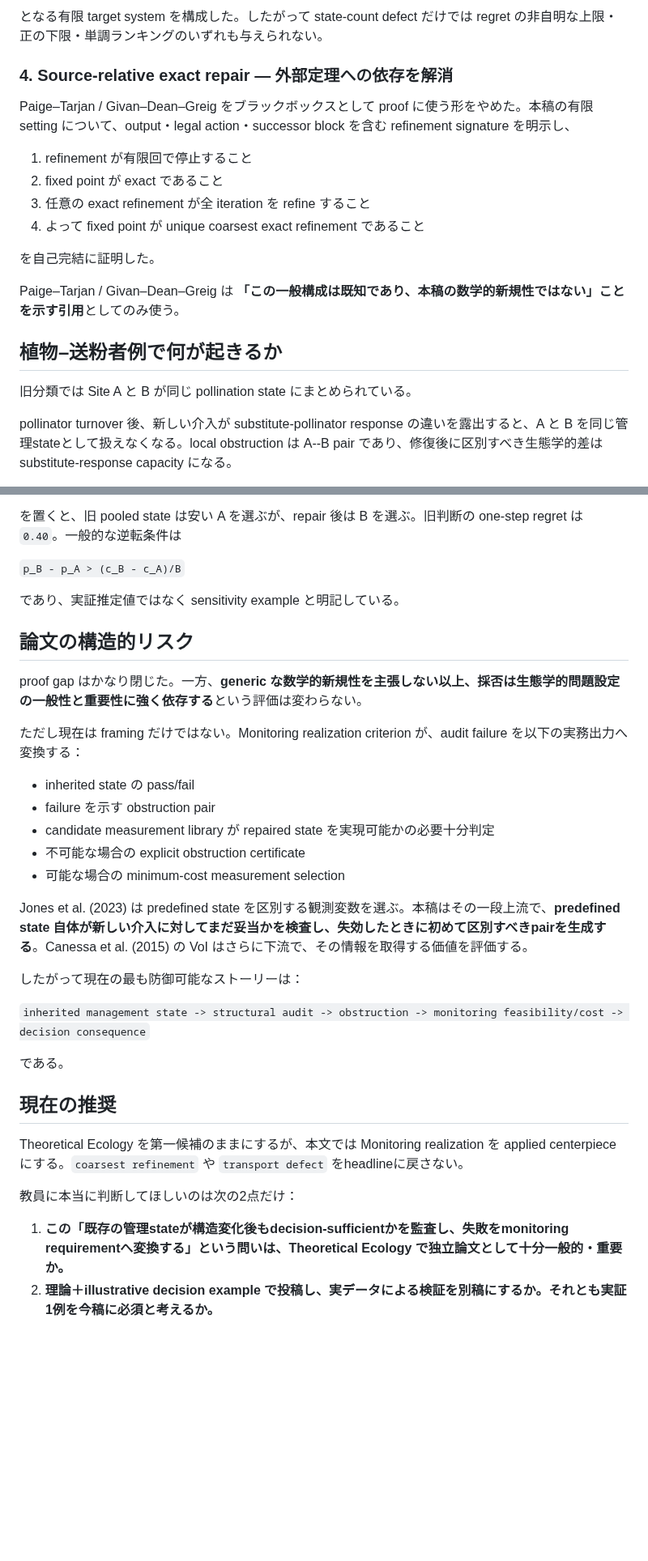
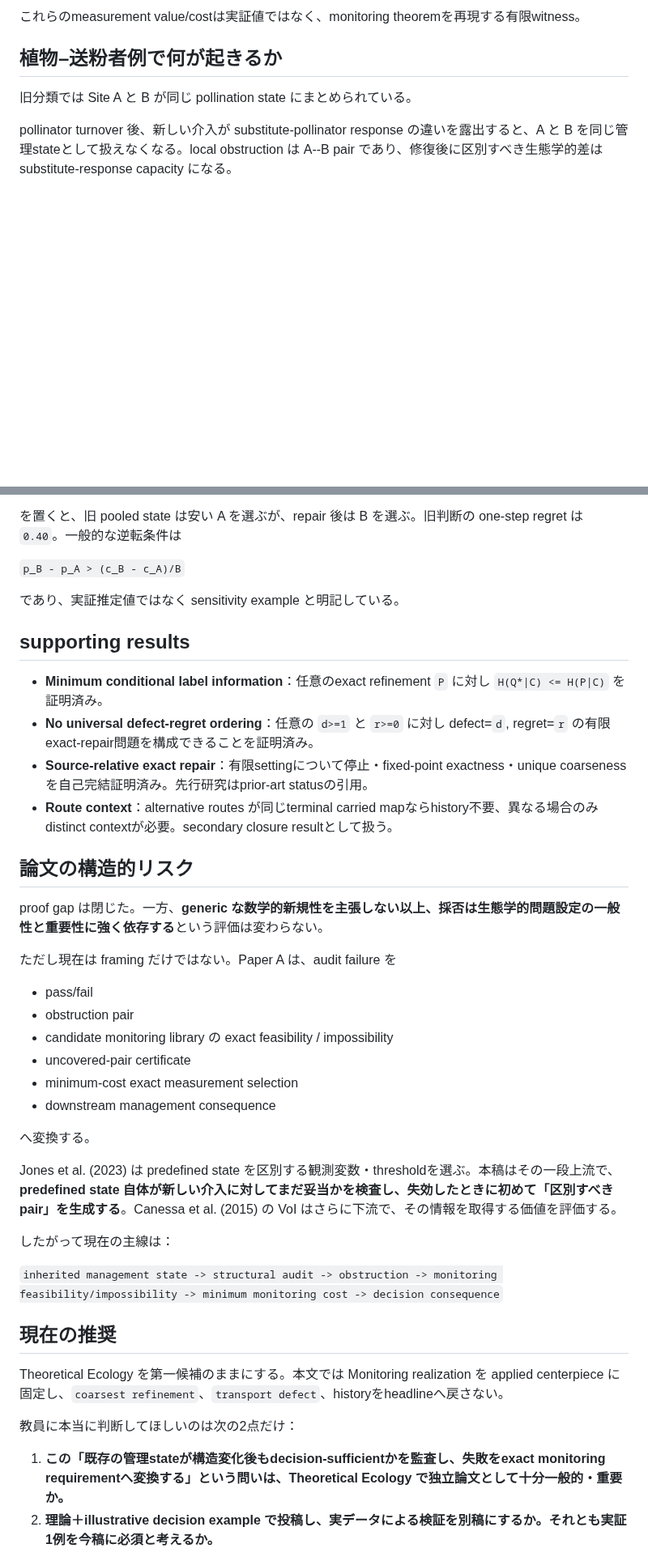
Before and after one commit to zuizui0223/mltr, a Markdown page: docs/paper_a_supervisor_brief_ja.md, 2 parts joined by grey strips. Shown at 81% size. Drawn GitHub-style; blank space fills up the shorter version.

```diff
--- a/docs/paper_a_supervisor_brief_ja.md
+++ b/docs/paper_a_supervisor_brief_ja.md
@@ -84,18 +79,5 @@ Paper A は、当初の「新しい coarsest source-relative repair 定理」を
 
-となる有限 target system を構成した。したがって state-count defect だけでは regret の非自明な上限・正の下限・単調ランキングのいずれも与えられない。
-
-### 4. Source-relative exact repair — 外部定理への依存を解消
-
-Paige–Tarjan / Givan–Dean–Greig をブラックボックスとして proof に使う形をやめた。本稿の有限 setting について、output・legal action・successor block を含む refinement signature を明示し、
-
-1. refinement が有限回で停止すること
-2. fixed point が exact であること
-3. 任意の exact refinement が全 iteration を refine すること
-4. よって fixed point が unique coarsest exact refinement であること
-
-を自己完結に証明した。
-
-Paige–Tarjan / Givan–Dean–Greig は **「この一般構成は既知であり、本稿の数学的新規性ではない」ことを示す引用**としてのみ使う。
+これらのmeasurement value/costは実証値ではなく、monitoring theoremを再現する有限witness。
 
 ## 植物–送粉者例で何が起きるか
 
@@ -115,33 +97,41 @@ illustrative decision layer として：
 
 であり、実証推定値ではなく sensitivity example と明記している。
 
+## supporting results
+
+- **Minimum conditional label information**：任意のexact refinement `P` に対し `H(Q*|C) <= H(P|C)` を証明済み。
+- **No universal defect-regret ordering**：任意の `d>=1` と `r>=0` に対し defect=`d`, regret=`r` の有限exact-repair問題を構成できることを証明済み。
+- **Source-relative exact repair**：有限settingについて停止・fixed-point exactness・unique coarsenessを自己完結証明済み。先行研究はprior-art statusの引用。
+- **Route context**：alternative routes が同じterminal carried mapならhistory不要、異なる場合のみdistinct contextが必要。secondary closure resultとして扱う。
+
 ## 論文の構造的リスク
 
-proof gap はかなり閉じた。一方、**generic な数学的新規性を主張しない以上、採否は生態学的問題設定の一般性と重要性に強く依存する**という評価は変わらない。
+proof gap は閉じた。一方、**generic な数学的新規性を主張しない以上、採否は生態学的問題設定の一般性と重要性に強く依存する**という評価は変わらない。
 
-ただし現在は framing だけではない。Monitoring realization criterion が、audit failure を以下の実務出力へ変換する：
+ただし現在は framing だけではない。Paper A は、audit failure を
 
-- inherited state の pass/fail
-- failure を示す obstruction pair
-- candidate measurement library が repaired state を実現可能かの必要十分判定
-- 不可能な場合の explicit obstruction certificate
-- 可能な場合の minimum-cost measurement selection
+- pass/fail
+- obstruction pair
+- candidate monitoring library の exact feasibility / impossibility
+- uncovered-pair certificate
+- minimum-cost exact measurement selection
+- downstream management consequence
 
-Jones et al. (2023) は predefined state を区別する観測変数を選ぶ。本稿はその一段上流で、**predefined state 自体が新しい介入に対してまだ妥当かを検査し、失効したときに初めて区別すべきpairを生成する**。Canessa et al. (2015) の VoI はさらに下流で、その情報を取得する価値を評価する。
+へ変換する。
 
-したがって現在の最も防御可能なストーリーは：
+Jones et al. (2023) は predefined state を区別する観測変数・thresholdを選ぶ。本稿はその一段上流で、**predefined state 自体が新しい介入に対してまだ妥当かを検査し、失効したときに初めて「区別すべきpair」を生成する**。Canessa et al. (2015) の VoI はさらに下流で、その情報を取得する価値を評価する。
 
-`inherited management state -> structural audit -> obstruction -> monitoring feasibility/cost -> decision consequence`
+したがって現在の主線は：
 
-である。
+`inherited management state -> structural audit -> obstruction -> monitoring feasibility/impossibility -> minimum monitoring cost -> decision consequence`
 
 ## 現在の推奨
 
-Theoretical Ecology を第一候補のままにするが、本文では Monitoring realization を applied centerpiece にする。`coarsest refinement` や `transport defect` をheadlineに戻さない。
+Theoretical Ecology を第一候補のままにする。本文では Monitoring realization を applied centerpiece に固定し、`coarsest refinement`、`transport defect`、historyをheadlineへ戻さない。
 
 教員に本当に判断してほしいのは次の2点だけ：
 
-1. **この「既存の管理stateが構造変化後もdecision-sufficientかを監査し、失敗をmonitoring requirementへ変換する」という問いは、Theoretical Ecology で独立論文として十分一般的・重要か。**
+1. **この「既存の管理stateが構造変化後もdecision-sufficientかを監査し、失敗をexact monitoring requirementへ変換する」という問いは、Theoretical Ecology で独立論文として十分一般的・重要か。**
 2. **理論＋illustrative decision example で投稿し、実データによる検証を別稿にするか。それとも実証1例を今稿に必須と考えるか。**
 
 もし Theoretical Ecology が formal-methods 寄りすぎると判断する場合、Ecological Modelling を即時fallbackとする。
```
Also changed, not shown: other parts of docs/paper_a_supervisor_brief_ja.md (+33 -38 lines).
